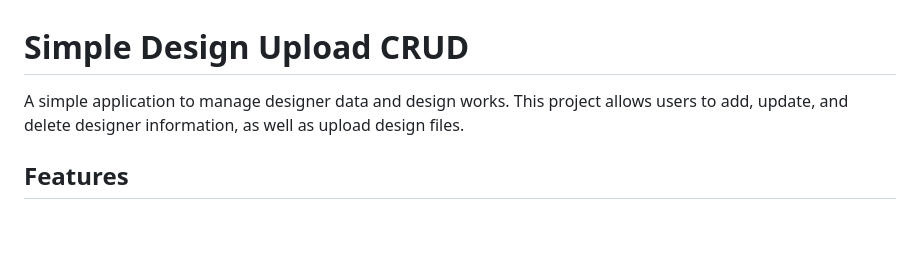
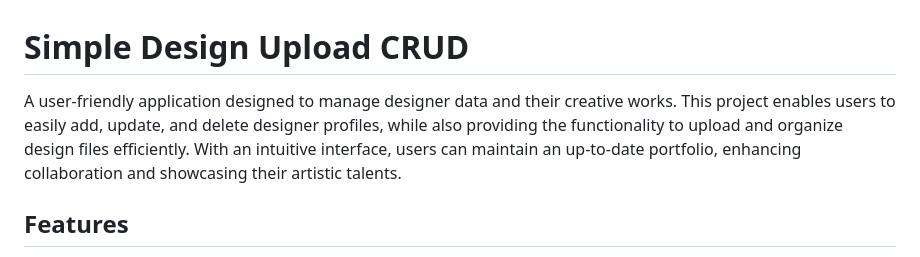
Before and after one commit to RyanGA09/CollegeTask_SimpleDesignUploadCRUD, a Markdown page: README.md, the part around one of its changes. GitHub-like rendering; blank space fills up the shorter version.

```diff
--- a/README.md
+++ b/README.md
@@ -1,6 +1,6 @@
 # Simple Design Upload CRUD
 
-A simple application to manage designer data and design works. This project allows users to add, update, and delete designer information, as well as upload design files.
+A user-friendly application designed to manage designer data and their creative works. This project enables users to easily add, update, and delete designer profiles, while also providing the functionality to upload and organize design files efficiently. With an intuitive interface, users can maintain an up-to-date portfolio, enhancing collaboration and showcasing their artistic talents.
 
 ## Features
 
```
Also changed, not shown: other parts of README.md (+2 -2 lines).
